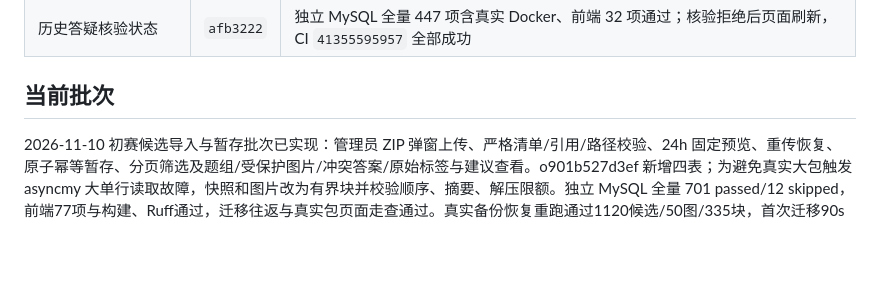
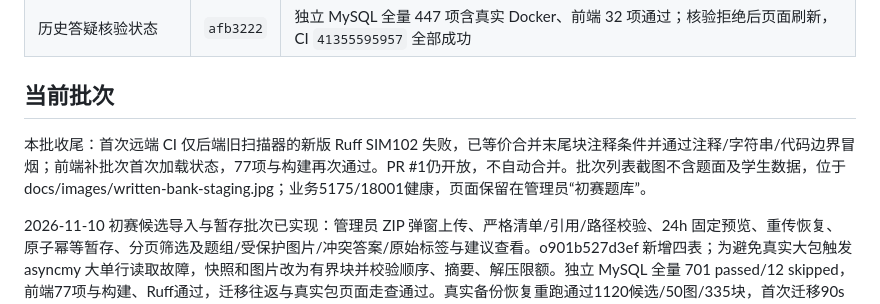
Before and after one commit to hty666-blip/oi-diagnosis, a Markdown page: docs/持续改进交接.md, the part around the change. Rendered like a GitHub page; blank space fills up the shorter version.

```diff
--- a/docs/持续改进交接.md
+++ b/docs/持续改进交接.md
@@ -18,6 +18,8 @@
 | 历史答疑核验状态 | `afb3222` | 独立 MySQL 全量 447 项含真实 Docker、前端 32 项通过；核验拒绝后页面刷新，CI `41355595957` 全部成功 |
 
 ## 当前批次
+
+本批收尾：首次远端 CI 仅后端旧扫描器的新版 Ruff SIM102 失败，已等价合并末尾块注释条件并通过注释/字符串/代码边界冒烟；前端补批次首次加载状态，77项与构建再次通过。PR #1仍开放，不自动合并。批次列表截图不含题面及学生数据，位于docs/images/written-bank-staging.jpg；业务5175/18001健康，页面保留在管理员“初赛题库”。
 
 2026-11-10 初赛候选导入与暂存批次已实现：管理员 ZIP 弹窗上传、严格清单/引用/路径校验、24h 固定预览、重传恢复、原子幂等暂存、分页筛选及题组/受保护图片/冲突答案/原始标签与建议查看。o901b527d3ef 新增四表；为避免真实大包触发 asyncmy 大单行读取故障，快照和图片改为有界块并校验顺序、摘要、解压限额。独立 MySQL 全量 701 passed/12 skipped，前端77项与构建、Ruff通过，迁移往返与真实包页面走查通过。真实备份恢复重跑通过1120候选/50图/335块，首次迁移90s限时失败如实验收记录。业务升级前已保存加密备份，本地业务库已迁移并暂存1120条，发布0条，编程题库与真实.env不改；业务18001/5175已启动。下一步做逐题审核编辑与发布版本，再做学生作答；尚未实现这些后续能力。原始包和图片未纳入Git，保留scripts/word_import/，自动任务仍关闭，详见docs/初赛题库导入暂存验收.md。
 
```
Also changed, not shown: docs/初赛题库导入暂存验收.md (+6 -0 lines), docs/images/written-bank-staging.jpg (added), 2 other files.
